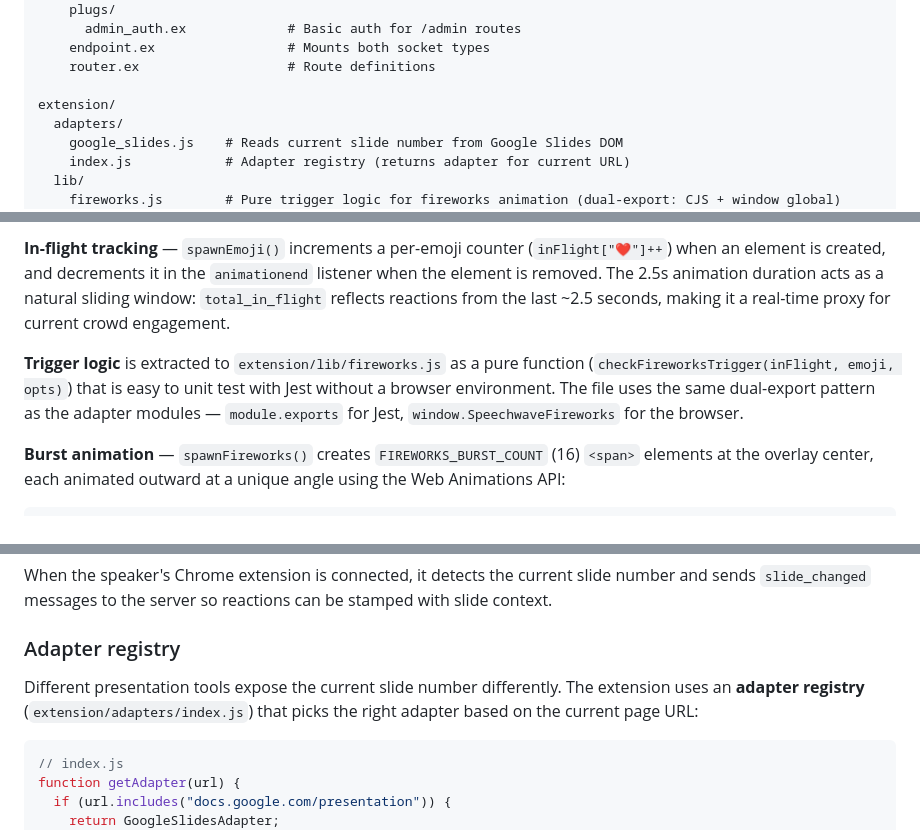
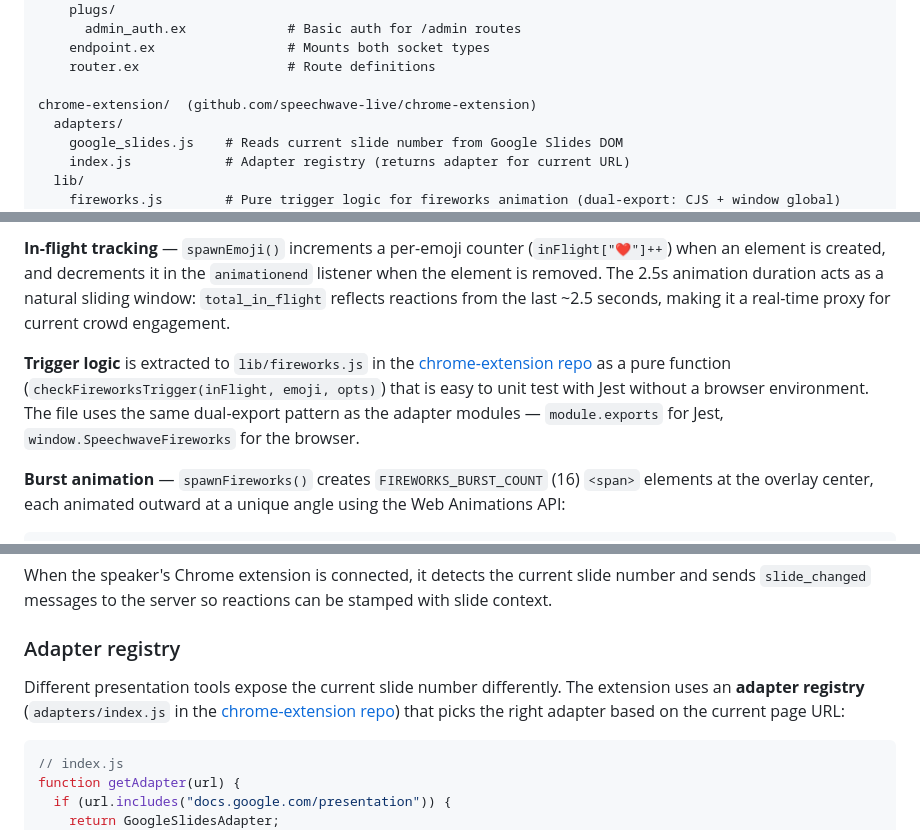
Before and after one commit to grymoire7/joyconf, a Markdown page: docs/explainer.md, 3 parts joined by grey strips. GitHub-like rendering.

````diff
--- a/docs/explainer.md
+++ b/docs/explainer.md
@@ -57,7 +57,7 @@ lib/
     endpoint.ex                 # Mounts both socket types
     router.ex                   # Route definitions
 
-extension/
+chrome-extension/  (github.com/speechwave-live/chrome-extension)
   adapters/
     google_slides.js    # Reads current slide number from Google Slides DOM
     index.js            # Adapter registry (returns adapter for current URL)
@@ -368,7 +368,7 @@ The absolute count guard (`MIN_COUNT = 5`) prevents bursts from firing with tiny
 
 **In-flight tracking** — `spawnEmoji()` increments a per-emoji counter (`inFlight["❤️"]++`) when an element is created, and decrements it in the `animationend` listener when the element is removed. The 2.5s animation duration acts as a natural sliding window: `total_in_flight` reflects reactions from the last ~2.5 seconds, making it a real-time proxy for current crowd engagement.
 
-**Trigger logic** is extracted to `extension/lib/fireworks.js` as a pure function (`checkFireworksTrigger(inFlight, emoji, opts)`) that is easy to unit test with Jest without a browser environment. The file uses the same dual-export pattern as the adapter modules — `module.exports` for Jest, `window.SpeechwaveFireworks` for the browser.
+**Trigger logic** is extracted to `lib/fireworks.js` in the [chrome-extension repo](https://github.com/speechwave-live/chrome-extension) as a pure function (`checkFireworksTrigger(inFlight, emoji, opts)`) that is easy to unit test with Jest without a browser environment. The file uses the same dual-export pattern as the adapter modules — `module.exports` for Jest, `window.SpeechwaveFireworks` for the browser.
 
 **Burst animation** — `spawnFireworks()` creates `FIREWORKS_BURST_COUNT` (16) `<span>` elements at the overlay center, each animated outward at a unique angle using the Web Animations API:
 
@@ -496,7 +496,7 @@ When the speaker's Chrome extension is connected, it detects the current slide n
 
 ### Adapter registry
 
-Different presentation tools expose the current slide number differently. The extension uses an **adapter registry** (`extension/adapters/index.js`) that picks the right adapter based on the current page URL:
+Different presentation tools expose the current slide number differently. The extension uses an **adapter registry** (`adapters/index.js` in the [chrome-extension repo](https://github.com/speechwave-live/chrome-extension)) that picks the right adapter based on the current page URL:
 
 ```javascript
 // index.js
````
Also changed, not shown: other parts of docs/explainer.md (+1 -1 lines), README.md (+4 -56 lines).
